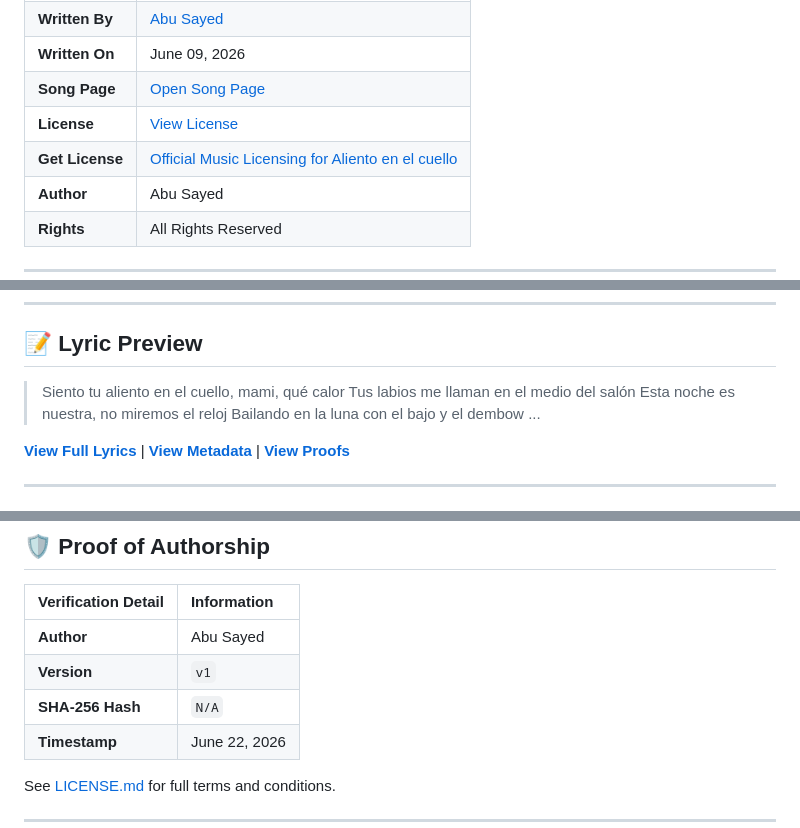
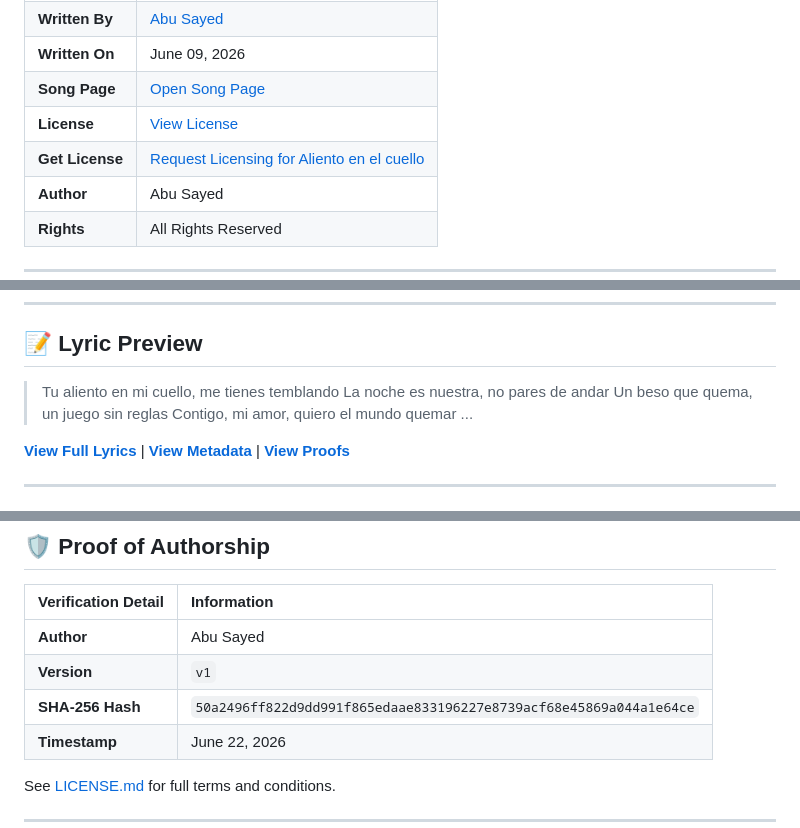
Before and after one commit to ImAbuSayed/aliento-en-el-cuello, a Markdown page: README.md, 3 parts joined by grey strips. Rendered like a GitHub page.

Commit message:
docs: Update readme excerpt

```diff
--- a/README.md
+++ b/README.md
@@ -15,7 +15,7 @@
 | **Written On** | June 09, 2026 |
 | **Song Page** | [Open Song Page](https://imabusayed.github.io/aliento-en-el-cuello/) |
 | **License** | [View License](./LICENSE.md) |
-| **Get License** | [Official Music Licensing for Aliento en el cuello](https://music.abusayed.com.bd/Licensing/?https://imabusayed.github.io/aliento-en-el-cuello/) |
+| **Get License** | [Request Licensing for Aliento en el cuello](https://music.abusayed.com.bd/Licensing/?https://imabusayed.github.io/aliento-en-el-cuello/) |
 | **Author** | Abu Sayed |
 | **Rights** | All Rights Reserved |
 
@@ -32,10 +32,10 @@
 
 ## 📝 Lyric Preview
 
-> Siento tu aliento en el cuello, mami, qué calor
-> Tus labios me llaman en el medio del salón
-> Esta noche es nuestra, no miremos el reloj
-> Bailando en la luna con el bajo y el dembow
+> Tu aliento en mi cuello, me tienes temblando
+> La noche es nuestra, no pares de andar
+> Un beso que quema, un juego sin reglas
+> Contigo, mi amor, quiero el mundo quemar
 > ...
 
 [**View Full Lyrics**](./lyrics.txt) | [**View Metadata**](./manifest.json) | [**View Proofs**](./hashes.txt)
@@ -110,7 +110,7 @@ This song is an original creative work by Abu Sayed. All lyrics, melody, and com
 |:-------------------|:------------|
 | **Author** | Abu Sayed |
 | **Version** | `v1` |
-| **SHA-256 Hash** | `N/A` |
+| **SHA-256 Hash** | `50a2496ff822d9dd991f865edaae833196227e8739acf68e45869a044a1e64ce` |
 | **Timestamp** | June 22, 2026 |
 
 See [LICENSE.md](./LICENSE.md) for full terms and conditions.
```
